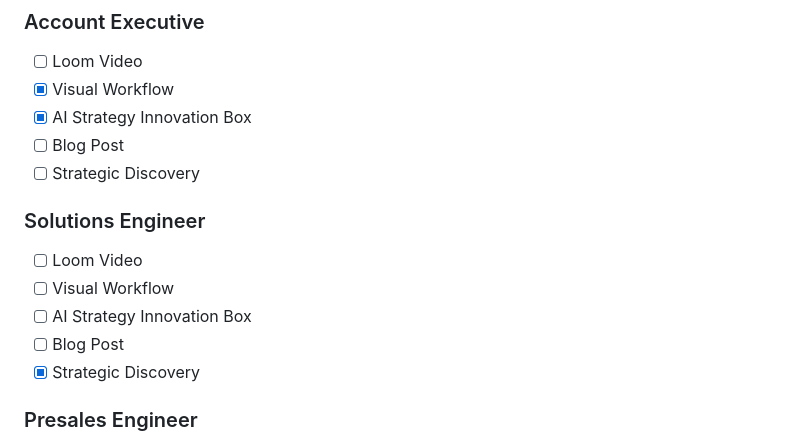
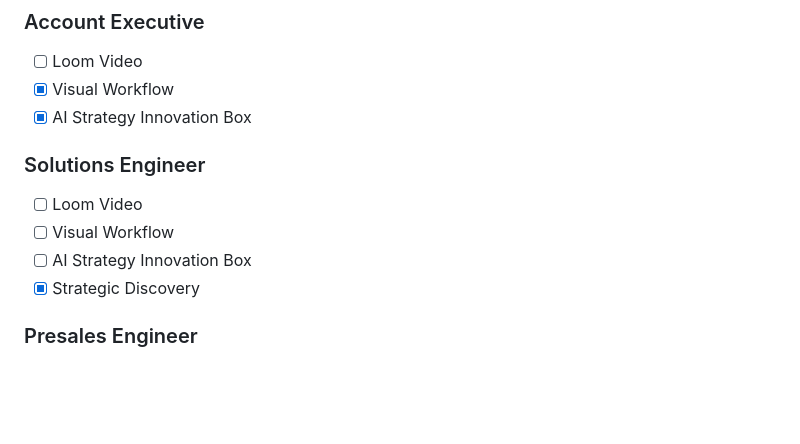
Before and after one commit to RheondaO/randomreposo, a Markdown page: README.md, the part around the change. Rendered like a GitHub page; blank space fills up the shorter version.

```diff
--- a/README.md
+++ b/README.md
@@ -49,14 +49,11 @@ Each role page follows a standardized 5-section sequence to demonstrate my *Muta
 - [ ] Loom Video
 - [x] Visual Workflow
 - [x] AI Strategy Innovation Box
-- [ ] Blog Post
-- [ ] Strategic Discovery
 
 ### Solutions Engineer
 - [ ] Loom Video
 - [ ] Visual Workflow
 - [ ] AI Strategy Innovation Box
-- [ ] Blog Post
 - [x] Strategic Discovery
 
 ### Presales Engineer
```
